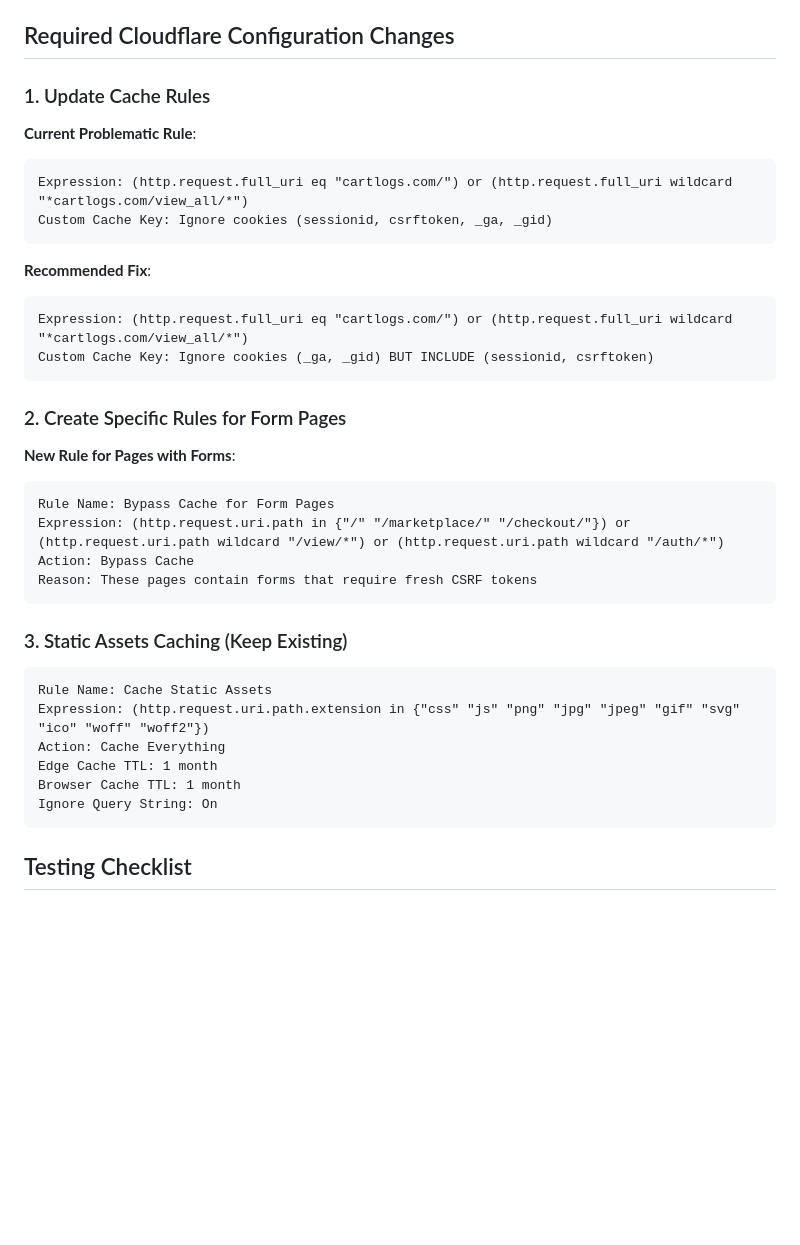
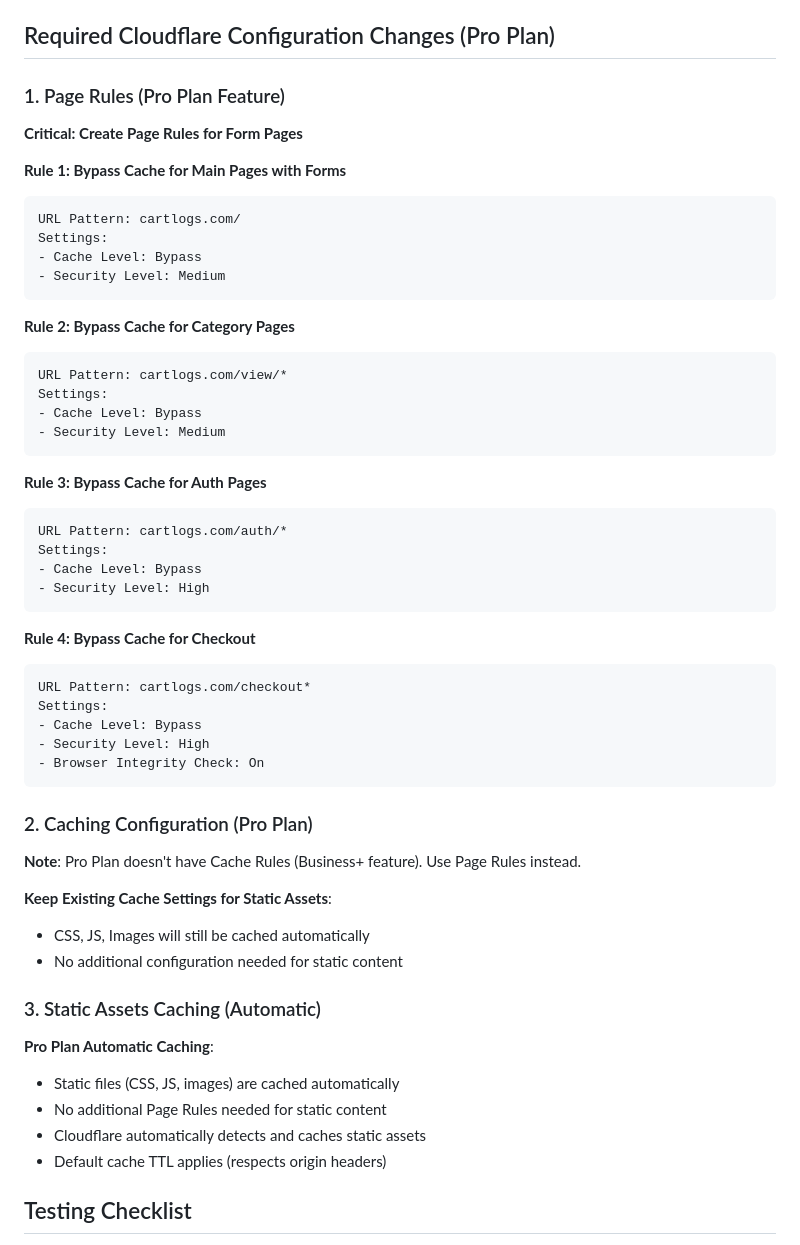
Before and after one commit to Divuzki/cartlogs, a Markdown page: CLOUDFLARE_CSRF_FIX.md, the part around one of its changes. GitHub-like rendering; blank space fills up the shorter version.

````diff
--- a/CLOUDFLARE_CSRF_FIX.md
+++ b/CLOUDFLARE_CSRF_FIX.md
@@ -50,42 +50,60 @@ CSRF_COOKIE_AGE = 31449600  # 1 year - longer than session to prevent issues
 - `/profile/` (Profile pages)
 - `/view/*` (Category pages with checkout forms)
 
-## Required Cloudflare Configuration Changes
+## Required Cloudflare Configuration Changes (Pro Plan)
 
-### 1. Update Cache Rules
+### 1. Page Rules (Pro Plan Feature)
 
-**Current Problematic Rule**:
+**Critical: Create Page Rules for Form Pages**
+
+**Rule 1: Bypass Cache for Main Pages with Forms**
 ```
-Expression: (http.request.full_uri eq "cartlogs.com/") or (http.request.full_uri wildcard "*cartlogs.com/view_all/*")
-Custom Cache Key: Ignore cookies (sessionid, csrftoken, _ga, _gid)
+URL Pattern: cartlogs.com/
+Settings:
+- Cache Level: Bypass
+- Security Level: Medium
 ```
 
-**Recommended Fix**:
+**Rule 2: Bypass Cache for Category Pages**
 ```
-Expression: (http.request.full_uri eq "cartlogs.com/") or (http.request.full_uri wildcard "*cartlogs.com/view_all/*")
-Custom Cache Key: Ignore cookies (_ga, _gid) BUT INCLUDE (sessionid, csrftoken)
+URL Pattern: cartlogs.com/view/*
+Settings:
+- Cache Level: Bypass
+- Security Level: Medium
 ```
 
-### 2. Create Specific Rules for Form Pages
-
-**New Rule for Pages with Forms**:
+**Rule 3: Bypass Cache for Auth Pages**
 ```
-Rule Name: Bypass Cache for Form Pages
-Expression: (http.request.uri.path in {"/" "/marketplace/" "/checkout/"}) or (http.request.uri.path wildcard "/view/*") or (http.request.uri.path wildcard "/auth/*")
-Action: Bypass Cache
-Reason: These pages contain forms that require fresh CSRF tokens
+URL Pattern: cartlogs.com/auth/*
+Settings:
+- Cache Level: Bypass
+- Security Level: High
 ```
 
-### 3. Static Assets Caching (Keep Existing)
+**Rule 4: Bypass Cache for Checkout**
+```
+URL Pattern: cartlogs.com/checkout*
+Settings:
+- Cache Level: Bypass
+- Security Level: High
+- Browser Integrity Check: On
+```
 
-```
-Rule Name: Cache Static Assets
-Expression: (http.request.uri.path.extension in {"css" "js" "png" "jpg" "jpeg" "gif" "svg" "ico" "woff" "woff2"})
-Action: Cache Everything
-Edge Cache TTL: 1 month
-Browser Cache TTL: 1 month
-Ignore Query String: On
-```
+### 2. Caching Configuration (Pro Plan)
+
+**Note**: Pro Plan doesn't have Cache Rules (Business+ feature). Use Page Rules instead.
+
+**Keep Existing Cache Settings for Static Assets**:
+- CSS, JS, Images will still be cached automatically
+- No additional configuration needed for static content
+
+### 3. Static Assets Caching (Automatic)
+
+**Pro Plan Automatic Caching**:
+- Static files (CSS, JS, images) are cached automatically
+- No additional Page Rules needed for static content
+- Cloudflare automatically detects and caches static assets
+- Default cache TTL applies (respects origin headers)
 
 ## Testing Checklist
 
````
Also changed, not shown: other parts of CLOUDFLARE_CSRF_FIX.md (+43 -23 lines).
